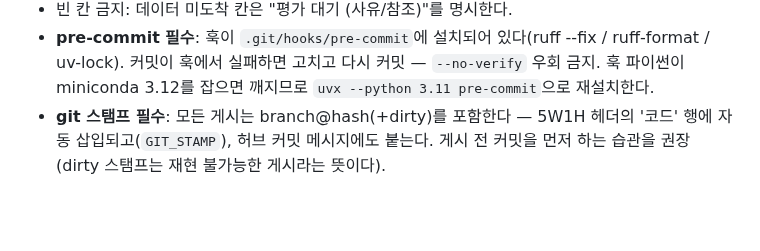
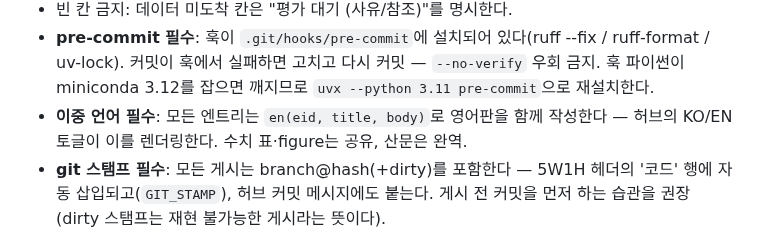
Before and after one commit to jellyho/ACRFT, a Markdown page: CLAUDE.md, the part around the change. Rendered like a GitHub page; blank space fills up the shorter version.

Commit message:
CLAUDE.md: bilingual entries required (en() alongside every entry)
Co-Authored-By: Claude Fable 5 <noreply@anthropic.com>
Claude-Session: https://claude.ai/code/session_01XbxyUYuz8XkMULkMPgXocv

```diff
--- a/CLAUDE.md
+++ b/CLAUDE.md
@@ -23,6 +23,8 @@
 - **pre-commit 필수**: 훅이 `.git/hooks/pre-commit`에 설치되어 있다(ruff --fix / ruff-format /
   uv-lock). 커밋이 훅에서 실패하면 고치고 다시 커밋 — `--no-verify` 우회 금지. 훅 파이썬이
   miniconda 3.12를 잡으면 깨지므로 `uvx --python 3.11 pre-commit`으로 재설치한다.
+- **이중 언어 필수**: 모든 엔트리는 `en(eid, title, body)`로 영어판을 함께 작성한다 —
+  허브의 KO/EN 토글이 이를 렌더링한다. 수치 표·figure는 공유, 산문은 완역.
 - **git 스탬프 필수**: 모든 게시는 branch@hash(+dirty)를 포함한다 — 5W1H 헤더의 '코드' 행에
   자동 삽입되고(`GIT_STAMP`), 허브 커밋 메시지에도 붙는다. 게시 전 커밋을 먼저 하는 습관을 권장
   (dirty 스탬프는 재현 불가능한 게시라는 뜻이다).
```
